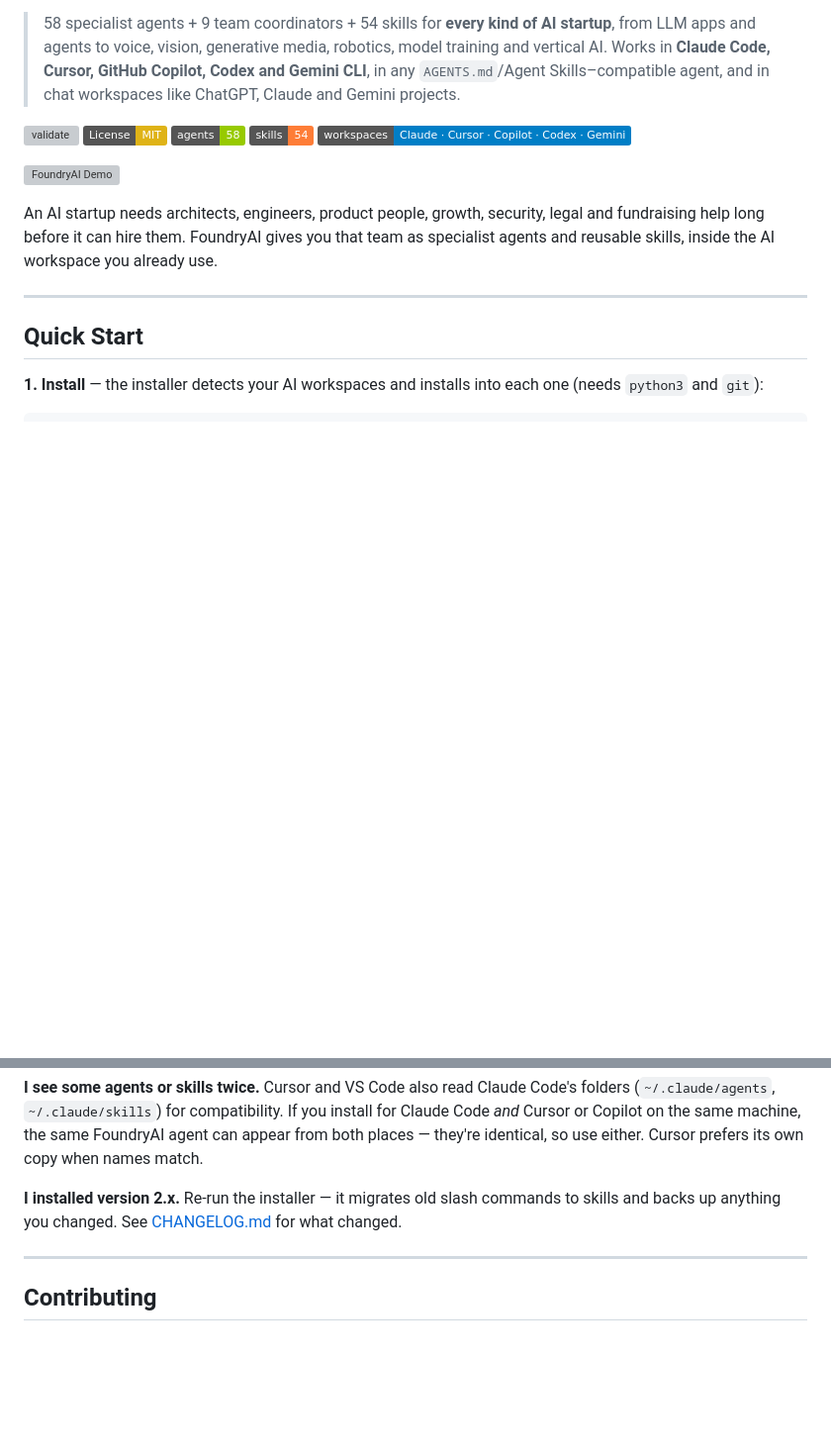
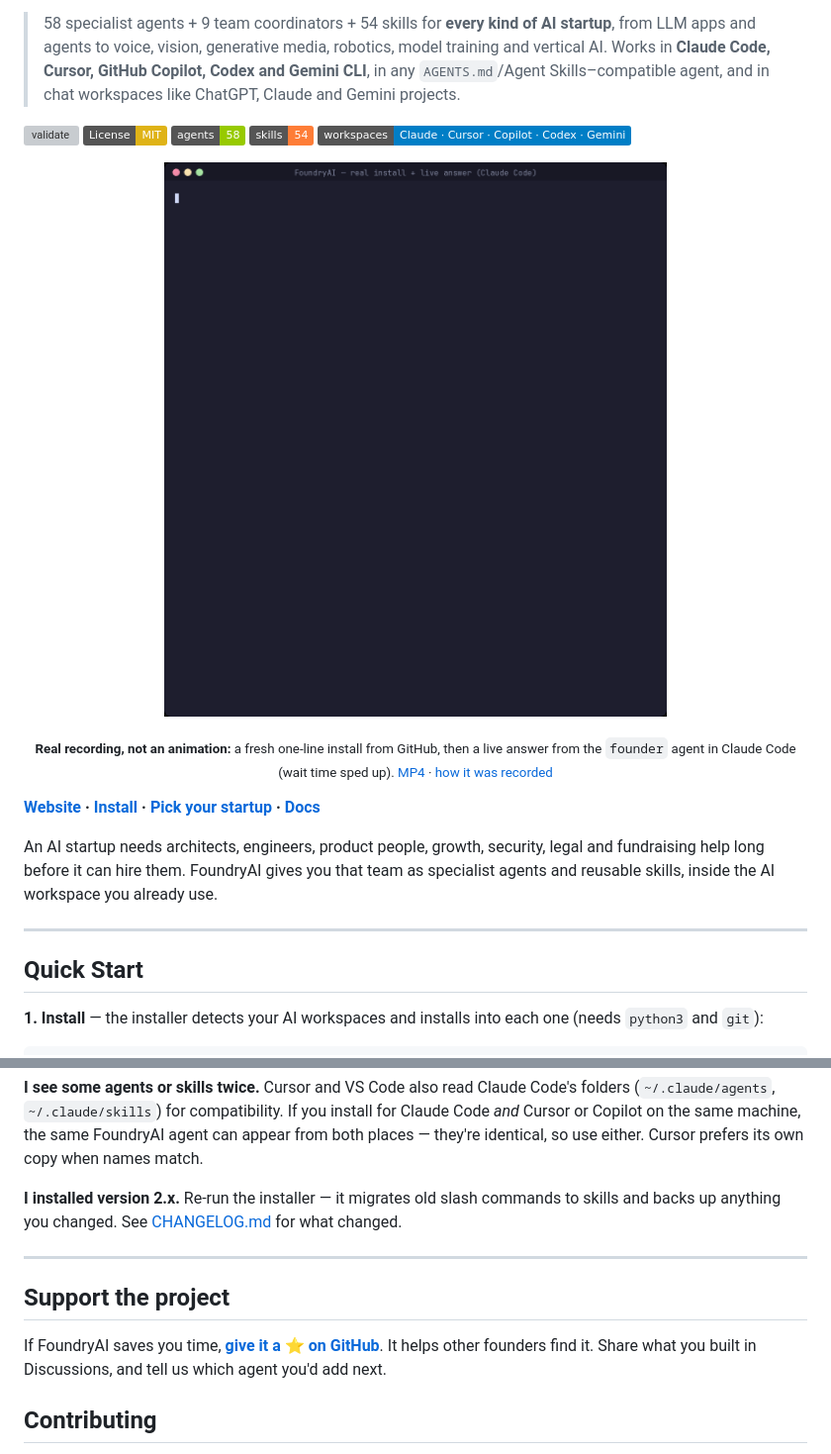
Before and after one commit to VenkataAnilKumar/FoundryAI, a Markdown page: README.md, 2 parts joined by grey strips. Shown at 99% size. Drawn GitHub-style; pictures changed too: assets/demo.gif (added); badges without logos; blank space fills up the shorter version; grey boxes are pictures that could not be loaded.

```diff
--- a/README.md
+++ b/README.md
@@ -9,7 +9,12 @@
 [![Skills](https://img.shields.io/badge/skills-54-orange)](#skills--54-skills)
 [![Workspaces](https://img.shields.io/badge/workspaces-Claude%20%C2%B7%20Cursor%20%C2%B7%20Copilot%20%C2%B7%20Codex%20%C2%B7%20Gemini-blue)](#works-in-any-ai-workspace)
 
-![FoundryAI Demo](demo.svg)
+<p align="center">
+  <img src="assets/demo.gif" alt="FoundryAI demo: one-line install, then the founder agent gives a voice AI startup a concrete plan for the week" width="100%">
+</p>
+<p align="center"><sub><b>Real recording, not an animation:</b> a fresh one-line install from GitHub, then a live answer from the <code>founder</code> agent in Claude Code (wait time sped up). <a href="assets/demo.mp4">MP4</a> · <a href="scripts/demo/README.md">how it was recorded</a></sub></p>
+
+**[Website](https://venkataanilkumar.github.io/FoundryAI/) · [Install](#quick-start) · [Pick your startup](https://venkataanilkumar.github.io/FoundryAI/#startups) · [Docs](docs/routing.md)**
 
 An AI startup needs architects, engineers, product people, growth, security, legal and fundraising help long before it can hire them. FoundryAI gives you that team as specialist agents and reusable skills, inside the AI workspace you already use.
 
@@ -539,6 +544,10 @@ Re-run the installer — it migrates old slash commands to skills and backs up a
 
 ---
 
+## Support the project
+
+If FoundryAI saves you time, **[give it a ⭐ on GitHub](https://github.com/VenkataAnilKumar/FoundryAI)**. It helps other founders find it. Share what you built in Discussions, and tell us which agent you'd add next.
+
 ## Contributing
 
 PRs welcome — see [`CONTRIBUTING.md`](CONTRIBUTING.md). Write agents and skills once in the neutral format; `scripts/validate.sh` (run in CI) checks references, counts, output formats and every workspace build. The bar: every agent should be specific enough that a founder knows exactly when to use it and what they'll get back.
```
Also changed, not shown: CHANGELOG.md (+14 -0 lines), DEMO.md (deleted, +0 -143 lines), docs/launch.md (added, +103 -0 lines), scripts/demo/README.md (added, +27 -0 lines), assets/demo-poster.png (added), assets/social-preview.png (added), 10 other files.
